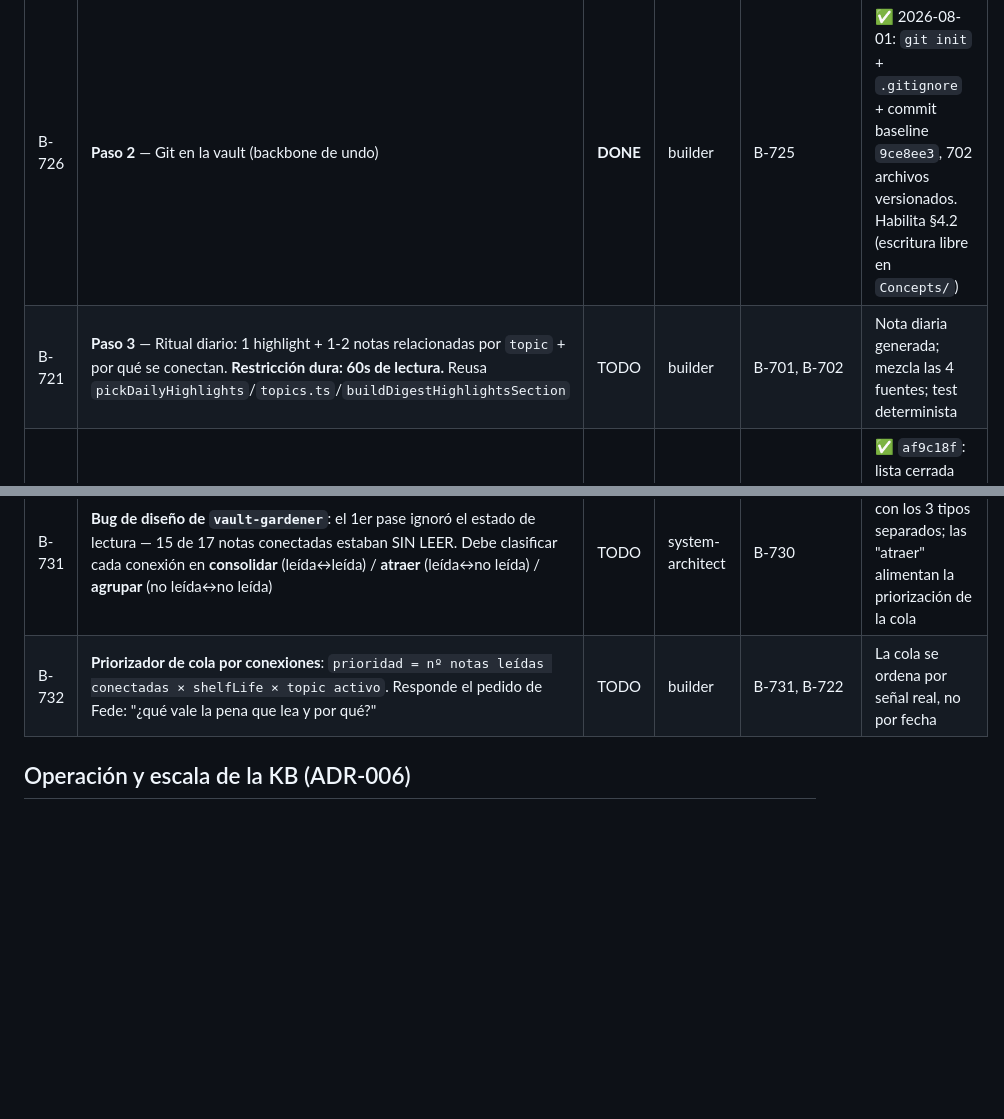
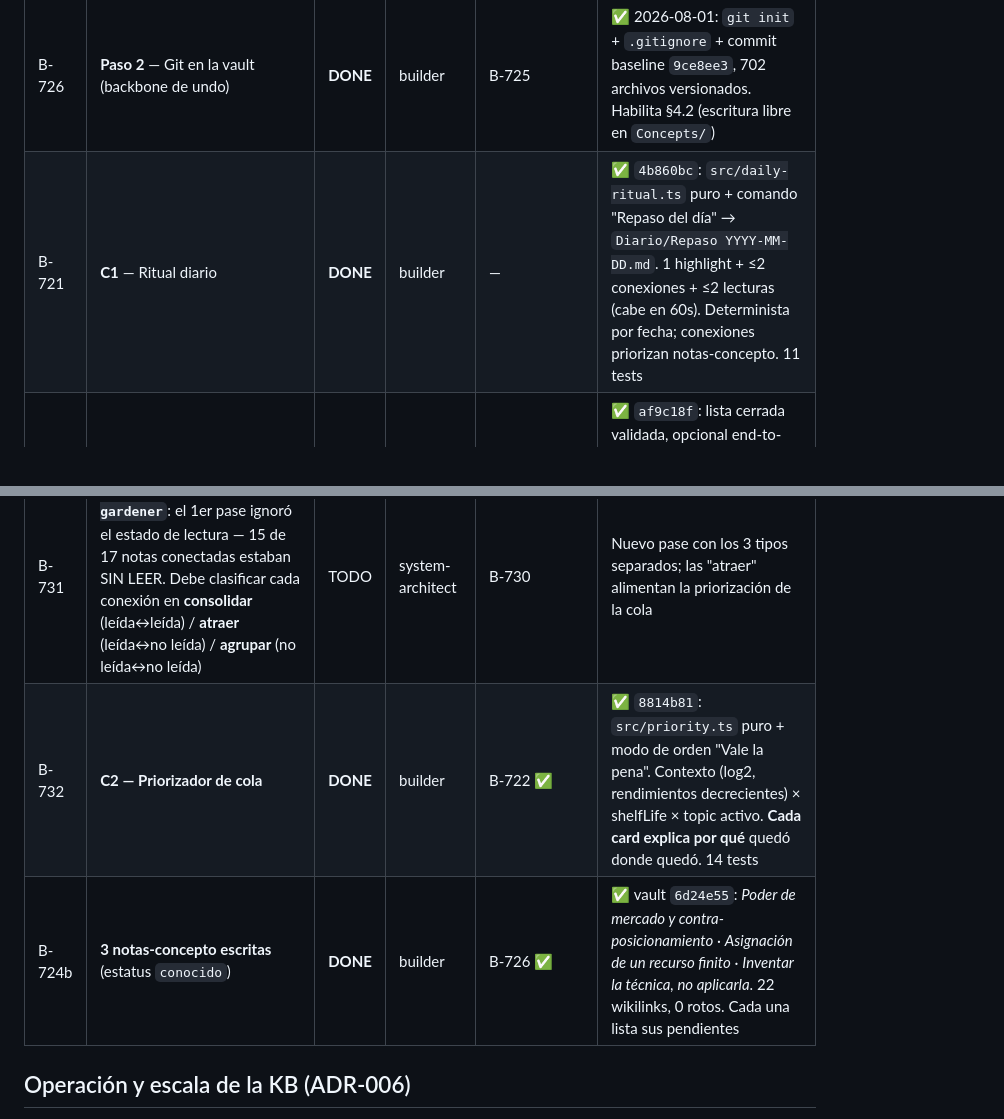
Before and after one commit to fededemo/obsidian-readqueue, a Markdown page: docs/backlog.md, 2 parts joined by grey strips. Rendered like a GitHub page; blank space fills up the shorter version.

Commit message:
docs(backlog): C1 + C2 + conceptos shipped
Co-Authored-By: Claude Opus 5 <noreply@anthropic.com>

```diff
--- a/docs/backlog.md
+++ b/docs/backlog.md
@@ -104,13 +104,14 @@
 | B-720 | **Paso 1** — Validar el demo de F6.1 (mismo que B-711). ~20 min de Fede. Calibra el linking antes de escribir nada | TODO | **user (manual)** | — | 10 conexiones marcadas sirve/no-sirve |
 | B-725 | **Paso 1b** — Migrar la vault de iCloud a Obsidian Sync | **DONE** | user (manual) | — | ✅ 2026-08-01: vault en `~/fedenotes`, 676 notas, 3 plugins y `data.json` intactos, 0 rastros en iCloud. Cierra B-006 |
 | B-726 | **Paso 2** — Git en la vault (backbone de undo) | **DONE** | builder | B-725 | ✅ 2026-08-01: `git init` + `.gitignore` + commit baseline `9ce8ee3`, 702 archivos versionados. Habilita §4.2 (escritura libre en `Concepts/`) |
-| B-721 | **Paso 3** — Ritual diario: 1 highlight + 1-2 notas relacionadas por `topic` + por qué se conectan. **Restricción dura: 60s de lectura.** Reusa `pickDailyHighlights`/`topics.ts`/`buildDigestHighlightsSection` | TODO | builder | B-701, B-702 | Nota diaria generada; mezcla las 4 fuentes; test determinista |
+| B-721 | **C1** — Ritual diario | **DONE** | builder | — | ✅ `4b860bc`: `src/daily-ritual.ts` puro + comando "Repaso del día" → `Diario/Repaso YYYY-MM-DD.md`. 1 highlight + ≤2 conexiones + ≤2 lecturas (cabe en 60s). Determinista por fecha; conexiones priorizan notas-concepto. 11 tests |
 | B-722 | **B2a** — `shelfLife` en el intake | **DONE** | builder | — | ✅ `af9c18f`: lista cerrada validada, opcional end-to-end, badge "caduca" en la card. **Pendiente: pase retroactivo sobre las 175 de `Inbox/Web` (~$0.15, escritura en vault → gated)** |
 | B-723 | **B2b** — `tldr` en el intake + card | **DONE** | builder | B-722 | ✅ `af9c18f`: una línea de "por qué te importaría", truncado a 200, nunca pisa un tldr existente; en la card a 2 líneas. 8 tests |
 | B-724 | **Fase D** — Primeras notas-concepto de `tech`+`producto`. **Regla corregida (ADR-005 §9-bis.3): NO se excluye lo no leído, se MARCA.** Cada concepto lleva estatus `conocido` (≥2 leídas, síntesis completa) / `emergente` (1 leída) / `latente` (solo no leídas → se lista, no se sintetiza) | TODO | builder + vault-gardener | B-731, B-726 ✅ | Notas-concepto con estatus explícito; los `latente` se promueven solos al leer |
 | B-730 | ⬆️ **SUBE A BLOQUEANTE** — `status: unread` explícito en las 175 notas de `Inbox/Web` (hoy 0 lo tienen; se infiere por ausencia). Con el estado de lectura en el centro del modelo de relevancia (ADR-005 §9-bis), deja de ser cosmético | TODO | builder | B-726 (git ✅) | Las 175 con `status: unread`; queries de relevancia funcionan sin inferencia |
 | B-731 | **Bug de diseño de `vault-gardener`**: el 1er pase ignoró el estado de lectura — 15 de 17 notas conectadas estaban SIN LEER. Debe clasificar cada conexión en **consolidar** (leída↔leída) / **atraer** (leída↔no leída) / **agrupar** (no leída↔no leída) | TODO | system-architect | B-730 | Nuevo pase con los 3 tipos separados; las "atraer" alimentan la priorización de la cola |
-| B-732 | **Priorizador de cola por conexiones**: `prioridad = nº notas leídas conectadas × shelfLife × topic activo`. Responde el pedido de Fede: "¿qué vale la pena que lea y por qué?" | TODO | builder | B-731, B-722 | La cola se ordena por señal real, no por fecha |
+| B-732 | **C2 — Priorizador de cola** | **DONE** | builder | B-722 ✅ | ✅ `8814b81`: `src/priority.ts` puro + modo de orden "Vale la pena". Contexto (log2, rendimientos decrecientes) × shelfLife × topic activo. **Cada card explica por qué** quedó donde quedó. 14 tests |
+| B-724b | **3 notas-concepto escritas** (estatus `conocido`) | **DONE** | builder | B-726 ✅ | ✅ vault `6d24e55`: *Poder de mercado y contra-posicionamiento* · *Asignación de un recurso finito* · *Inventar la técnica, no aplicarla*. 22 wikilinks, 0 rotos. Cada una lista sus pendientes |
 
 ## Operación y escala de la KB (ADR-006)
 
```
